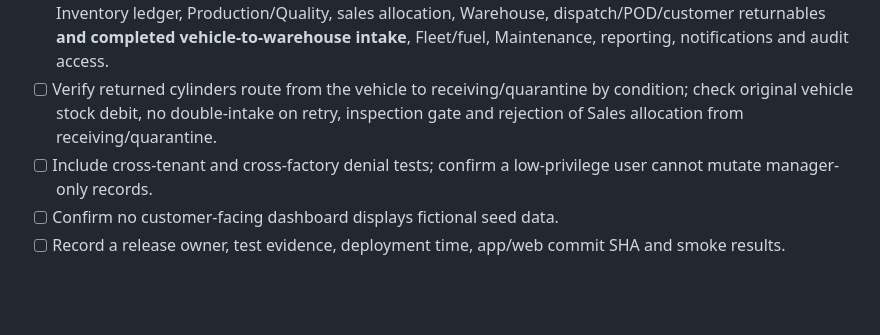
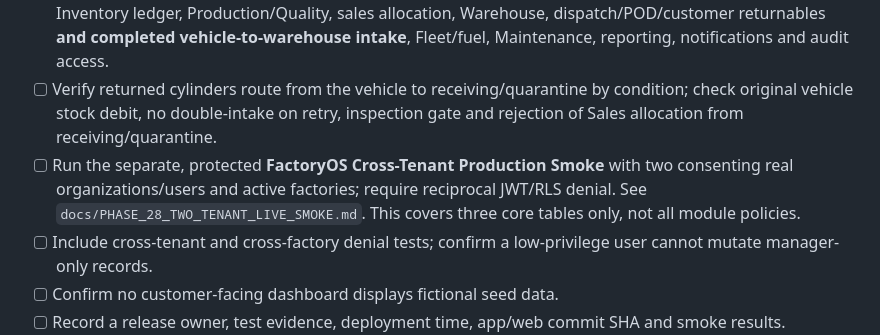
Before and after one commit to dkfutureai-alt/factory, a Markdown page: docs/PRODUCTION_GO_LIVE_CHECKLIST.md, the part around the change. Drawn GitHub-style; blank space fills up the shorter version.

Commit message:
docs(go-live): require two-tenant JWT smoke evidence

```diff
--- a/docs/PRODUCTION_GO_LIVE_CHECKLIST.md
+++ b/docs/PRODUCTION_GO_LIVE_CHECKLIST.md
@@ -48,6 +48,7 @@
 - [ ] Run **Production Smoke Verification** with `confirm=VERIFY` and exact typed FactoryOS project ref; require authenticated smoke membership and successful scoped factory read.
 - [ ] Test with real authorized pilot accounts: invitations, factory assignment, attendance, purchasing/receipts, Inventory ledger, Production/Quality, sales allocation, Warehouse, dispatch/POD/customer returnables **and completed vehicle-to-warehouse intake**, Fleet/fuel, Maintenance, reporting, notifications and audit access.
 - [ ] Verify returned cylinders route from the vehicle to receiving/quarantine by condition; check original vehicle stock debit, no double-intake on retry, inspection gate and rejection of Sales allocation from receiving/quarantine.
+- [ ] Run the separate, protected **FactoryOS Cross-Tenant Production Smoke** with two consenting real organizations/users and active factories; require reciprocal JWT/RLS denial. See `docs/PHASE_28_TWO_TENANT_LIVE_SMOKE.md`. This covers three core tables only, not all module policies.
 - [ ] Include cross-tenant and cross-factory denial tests; confirm a low-privilege user cannot mutate manager-only records.
 - [ ] Confirm no customer-facing dashboard displays fictional seed data.
 - [ ] Record a release owner, test evidence, deployment time, app/web commit SHA and smoke results.
```
